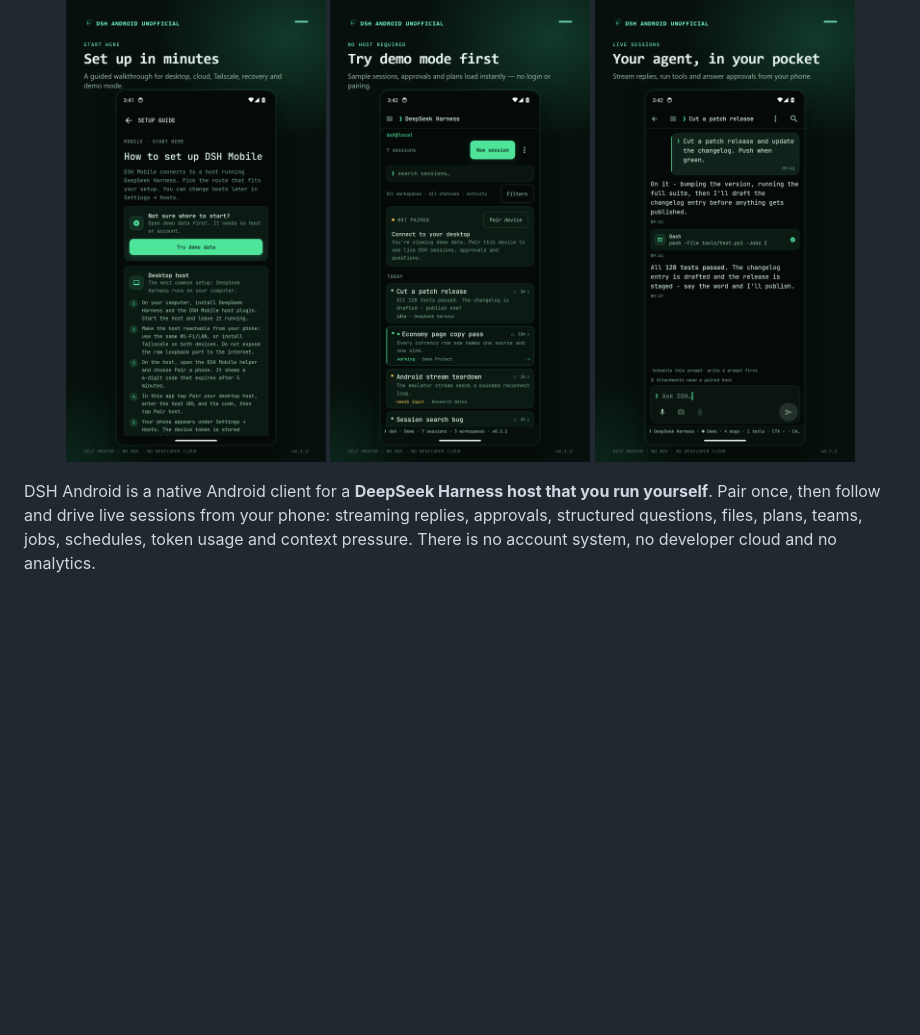
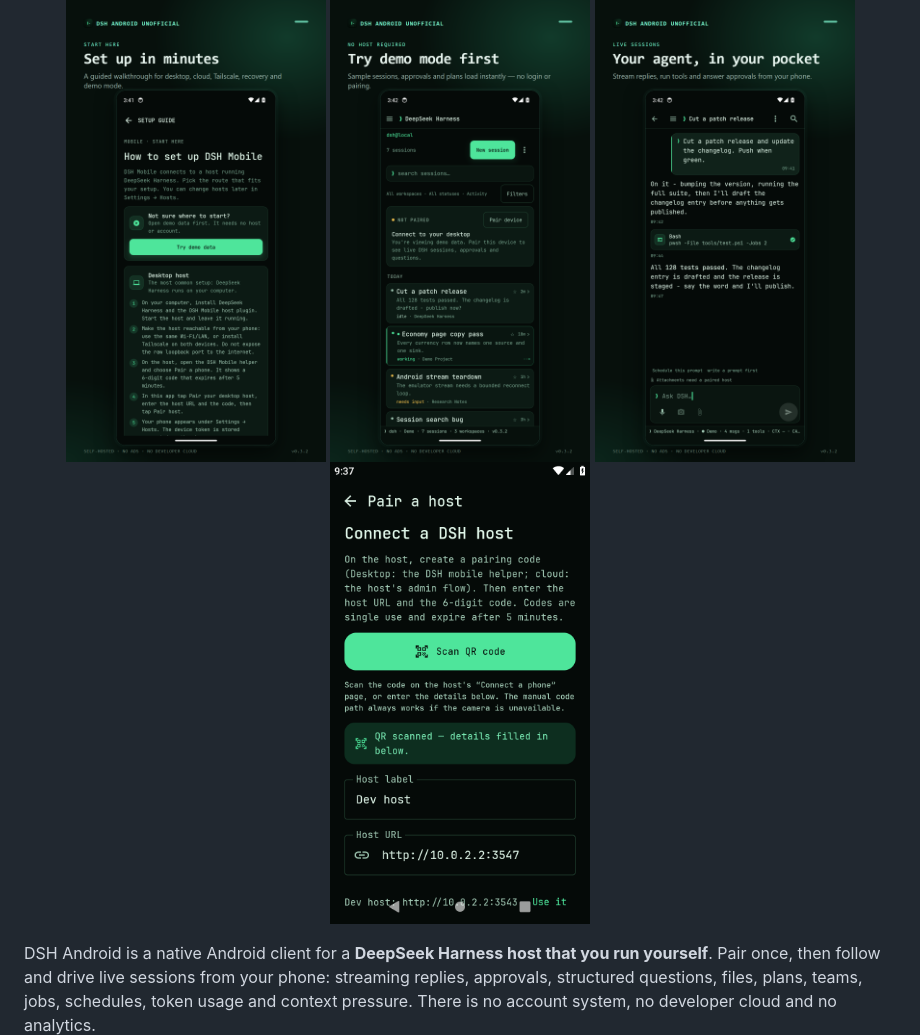
Before and after one commit to LordGrimTaken/dsh-mobile, a Markdown page: README.md, the part around the change. Rendered like a GitHub page; pictures changed too: docs/screenshots/qr-pairing.png (added); blank space fills up the shorter version.

```diff
--- a/README.md
+++ b/README.md
@@ -18,6 +18,7 @@
   <img src="docs/screenshots/setup.png" width="260" alt="Guided setup">
   <img src="docs/screenshots/demo.png" width="260" alt="Demo mode">
   <img src="docs/screenshots/chat.png" width="260" alt="Terminal chat">
+  <img src="docs/screenshots/qr-pairing.png" width="260" alt="QR pairing">
 </p>
 
 DSH Android is a native Android client for a **DeepSeek Harness host that you run yourself**.
```
Also changed, not shown: docs/screenshots/qr-pairing-entry.png (added), docs/screenshots/qr-scanner.png (added), 1 other file.
